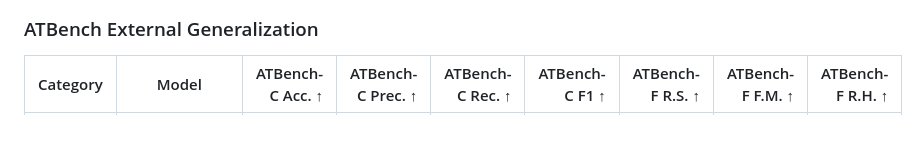
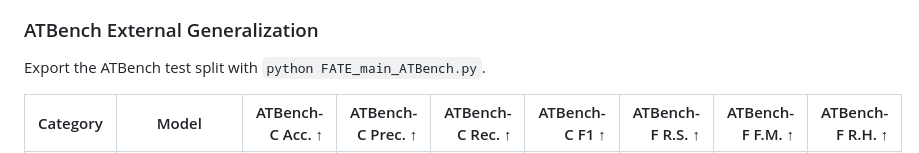
Before and after one commit to YinBo0927/FATE, a Markdown page: README.md, the part around one of its changes. GitHub-like rendering; blank space fills up the shorter version.

Commit message:
docs: improve README
Generated by qwen3.8-27b-nvfp4 via local API.

```diff
--- a/README.md
+++ b/README.md
@@ -74,6 +76,8 @@ HCR is lower-is-better. VRR and SafeScore are higher-is-better.
 ![Iterative self-evolution curves](assets/results_evolution.png)
 
 ### ATBench External Generalization
+
+Export the ATBench test split with `python FATE_main_ATBench.py`.
 
 | Category | Model | ATBench-C Acc. ↑ | ATBench-C Prec. ↑ | ATBench-C Rec. ↑ | ATBench-C F1 ↑ | ATBench-F R.S. ↑ | ATBench-F F.M. ↑ | ATBench-F R.H. ↑ |
 | --- | --- | ---: | ---: | ---: | ---: | ---: | ---: | ---: |
```
Also changed, not shown: other parts of README.md (+2 -0 lines).
